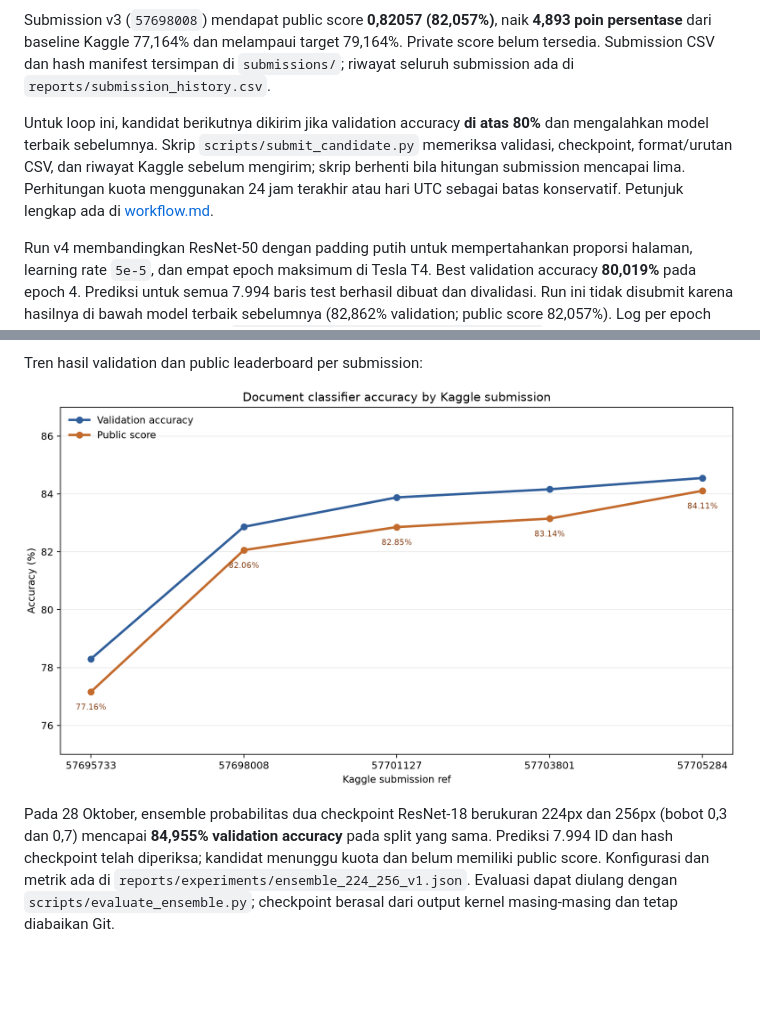
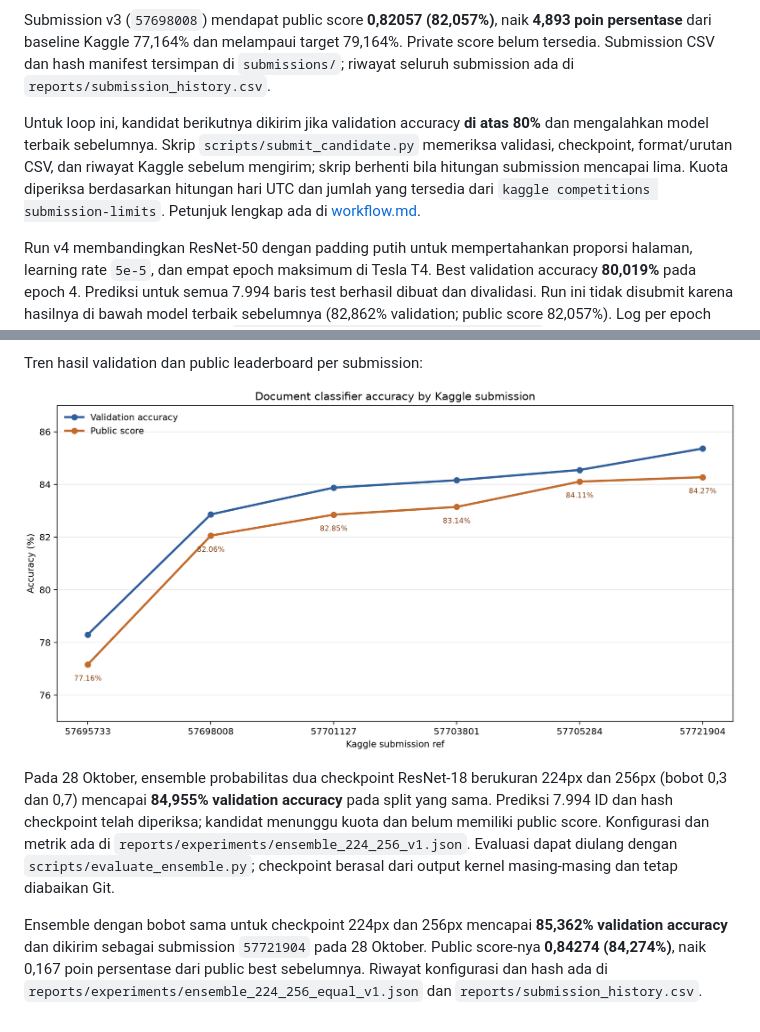
Before and after one commit to kkafi09/sml-cnn-model, a Markdown page: README.md, 2 parts joined by grey strips. Drawn GitHub-style; pictures changed too: reports/figures/submission_progress.png; blank space fills up the shorter version.

Commit message:
Submit equal-weight ensemble and use Kaggle quota

```diff
--- a/README.md
+++ b/README.md
@@ -156,7 +156,7 @@ Eksperimen v1 dibatalkan sebelum log tersedia; v2 membuktikan Tesla T4 aktif, te
 
 Submission v3 (`57698008`) mendapat public score **0,82057 (82,057%)**, naik **4,893 poin persentase** dari baseline Kaggle 77,164% dan melampaui target 79,164%. Private score belum tersedia. Submission CSV dan hash manifest tersimpan di `submissions/`; riwayat seluruh submission ada di `reports/submission_history.csv`.
 
-Untuk loop ini, kandidat berikutnya dikirim jika validation accuracy **di atas 80%** dan mengalahkan model terbaik sebelumnya. Skrip `scripts/submit_candidate.py` memeriksa validasi, checkpoint, format/urutan CSV, dan riwayat Kaggle sebelum mengirim; skrip berhenti bila hitungan submission mencapai lima. Perhitungan kuota menggunakan 24 jam terakhir atau hari UTC sebagai batas konservatif. Petunjuk lengkap ada di [workflow.md](workflow.md).
+Untuk loop ini, kandidat berikutnya dikirim jika validation accuracy **di atas 80%** dan mengalahkan model terbaik sebelumnya. Skrip `scripts/submit_candidate.py` memeriksa validasi, checkpoint, format/urutan CSV, dan riwayat Kaggle sebelum mengirim; skrip berhenti bila hitungan submission mencapai lima. Kuota diperiksa berdasarkan hitungan hari UTC dan jumlah yang tersedia dari `kaggle competitions submission-limits`. Petunjuk lengkap ada di [workflow.md](workflow.md).
 
 Run v4 membandingkan ResNet-50 dengan padding putih untuk mempertahankan proporsi halaman, learning rate `5e-5`, dan empat epoch maksimum di Tesla T4. Best validation accuracy **80,019%** pada epoch 4. Prediksi untuk semua 7.994 baris test berhasil dibuat dan divalidasi. Run ini tidak disubmit karena hasilnya di bawah model terbaik sebelumnya (82,862% validation; public score 82,057%). Log per epoch dan hasil lengkap tersimpan di `reports/experiments/resnet50_aspect_v1/`; ringkasan konfigurasi ada di `reports/experiments/resnet50_aspect_v1.json`.
 
@@ -173,3 +173,5 @@ Tren hasil validation dan public leaderboard per submission:
 ![Tren accuracy validation dan public leaderboard](reports/figures/submission_progress.png)
 
 Pada 28 Oktober, ensemble probabilitas dua checkpoint ResNet-18 berukuran 224px dan 256px (bobot 0,3 dan 0,7) mencapai **84,955% validation accuracy** pada split yang sama. Prediksi 7.994 ID dan hash checkpoint telah diperiksa; kandidat menunggu kuota dan belum memiliki public score. Konfigurasi dan metrik ada di `reports/experiments/ensemble_224_256_v1.json`. Evaluasi dapat diulang dengan `scripts/evaluate_ensemble.py`; checkpoint berasal dari output kernel masing-masing dan tetap diabaikan Git.
+
+Ensemble dengan bobot sama untuk checkpoint 224px dan 256px mencapai **85,362% validation accuracy** dan dikirim sebagai submission `57721904` pada 28 Oktober. Public score-nya **0,84274 (84,274%)**, naik 0,167 poin persentase dari public best sebelumnya. Riwayat konfigurasi dan hash ada di `reports/experiments/ensemble_224_256_equal_v1.json` dan `reports/submission_history.csv`.
```
Also changed, not shown: workflow.md (+2 -2 lines), 7 other files.
